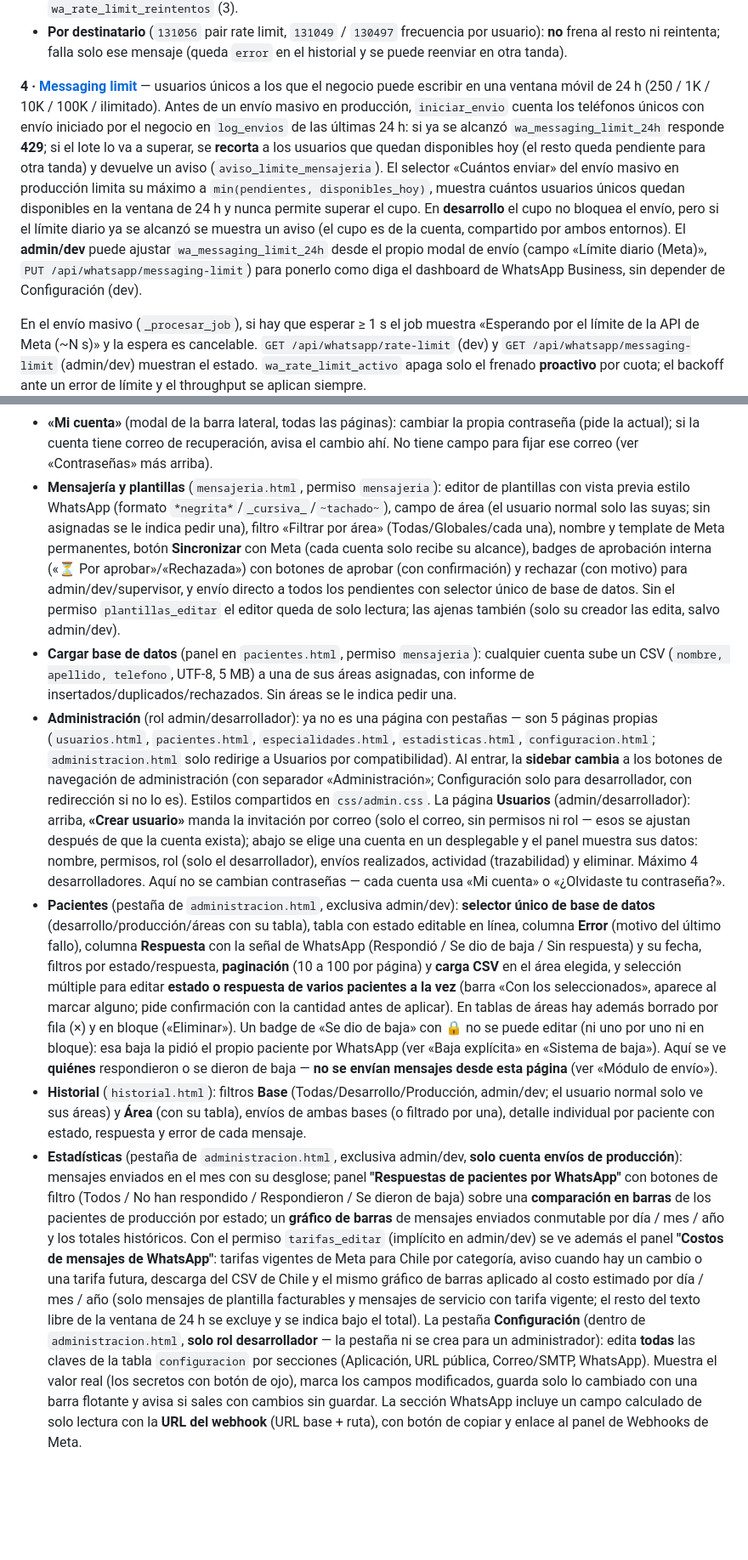
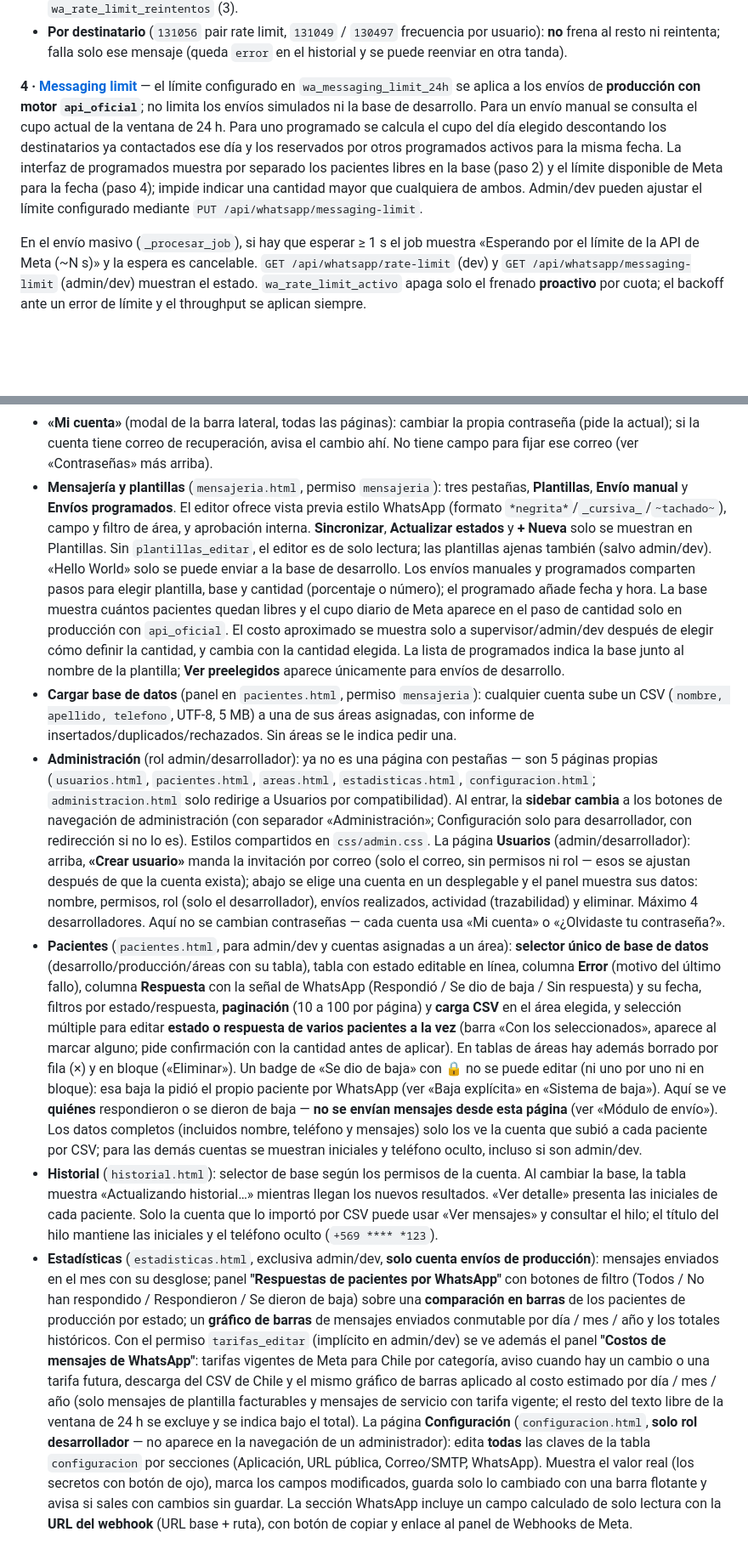
Before and after one commit to DavidArayaR/SNW, a Markdown page: README.md, 2 parts joined by grey strips. Shown at 85% size. Rendered like a GitHub page; blank space fills up the shorter version.

Commit message:
Actualizar README

```diff
--- a/README.md
+++ b/README.md
@@ -552,18 +585,15 @@ vez se turnan. Si aun así Meta devuelve `130429`, backoff como en el punto 3.
   historial y se puede reenviar en otra tanda).
 
 **4 · [Messaging limit](https://developers.facebook.com/documentation/business-messaging/whatsapp/messaging-limits)**
-— usuarios únicos a los que el negocio puede escribir en una ventana móvil de 24 h
-(250 / 1K / 10K / 100K / ilimitado). Antes de un envío masivo en producción, `iniciar_envio` cuenta los
-teléfonos únicos con envío iniciado por el negocio en `log_envios` de las últimas 24 h: si ya
-se alcanzó `wa_messaging_limit_24h` responde **429**; si el lote lo va a superar, se **recorta**
-a los usuarios que quedan disponibles hoy (el resto queda pendiente para otra tanda) y devuelve
-un aviso (`aviso_limite_mensajeria`). El selector «Cuántos enviar» del envío masivo en producción
-limita su máximo a `min(pendientes, disponibles_hoy)`, muestra cuántos usuarios únicos quedan
-disponibles en la ventana de 24 h y nunca permite superar el cupo. En **desarrollo** el cupo no
-bloquea el envío, pero si el límite diario ya se alcanzó se muestra un aviso (el cupo es de la
-cuenta, compartido por ambos entornos). El **admin/dev** puede ajustar `wa_messaging_limit_24h`
-desde el propio modal de envío (campo «Límite diario (Meta)», `PUT /api/whatsapp/messaging-limit`)
-para ponerlo como diga el dashboard de WhatsApp Business, sin depender de Configuración (dev).
+— el límite configurado en `wa_messaging_limit_24h` se aplica a los envíos de
+**producción con motor `api_oficial`**; no limita los envíos simulados ni la base de
+desarrollo. Para un envío manual se consulta el cupo actual de la ventana de 24 h. Para
+uno programado se calcula el cupo del día elegido descontando los destinatarios ya
+contactados ese día y los reservados por otros programados activos para la misma fecha.
+La interfaz de programados muestra por separado los pacientes libres en la base (paso 2)
+y el límite disponible de Meta para la fecha (paso 4); impide indicar una cantidad mayor que
+cualquiera de ambos. Admin/dev pueden ajustar el límite configurado mediante
+`PUT /api/whatsapp/messaging-limit`.
 
 En el envío masivo (`_procesar_job`), si hay que esperar ≥ 1 s el job muestra «Esperando por
 el límite de la API de Meta (~N s)» y la espera es cancelable. `GET /api/whatsapp/rate-limit`
@@ -911,19 +942,24 @@ claro** de la sidebar, o con el botón flotante en la portada y el login (págin
 - **«Mi cuenta»** (modal de la barra lateral, todas las páginas): cambiar la propia
   contraseña (pide la actual); si la cuenta tiene correo de recuperación, avisa el cambio
   ahí. No tiene campo para fijar ese correo (ver «Contraseñas» más arriba).
-- **Mensajería y plantillas** (`mensajeria.html`, permiso `mensajeria`): editor de plantillas con vista
-  previa estilo WhatsApp (formato `*negrita*`/`_cursiva_`/`~tachado~`), campo de área
-  (el usuario normal solo las suyas; sin asignadas se le indica pedir una), filtro
-  «Filtrar por área» (Todas/Globales/cada una), nombre y template
-  de Meta permanentes, botón **Sincronizar** con Meta (cada cuenta solo recibe su alcance),
-  badges de aprobación interna («⏳ Por aprobar»/«Rechazada») con botones de aprobar (con
-  confirmación) y rechazar (con motivo) para admin/dev/supervisor, y envío directo a todos los
-  pendientes con selector único de base de datos. Sin el permiso `plantillas_editar` el editor queda de solo lectura; las ajenas también (solo su creador las edita, salvo admin/dev).
+- **Mensajería y plantillas** (`mensajeria.html`, permiso `mensajeria`): tres pestañas,
+  **Plantillas**, **Envío manual** y **Envíos programados**. El editor ofrece vista previa
+  estilo WhatsApp (formato `*negrita*`/`_cursiva_`/`~tachado~`), campo y filtro de área,
+  y aprobación interna. **Sincronizar**, **Actualizar estados** y **+ Nueva** solo se
+  muestran en Plantillas. Sin `plantillas_editar`, el editor es de solo lectura; las
+  plantillas ajenas también (salvo admin/dev). «Hello World» solo se puede enviar a la
+  base de desarrollo. Los envíos manuales y programados comparten pasos para elegir
+  plantilla, base y cantidad (porcentaje o número); el programado añade fecha y hora.
+  La base muestra cuántos pacientes quedan libres y el cupo diario de Meta aparece en
+  el paso de cantidad solo en producción con `api_oficial`. El costo aproximado se muestra solo a
+  supervisor/admin/dev después de elegir cómo definir la cantidad, y cambia con la
+  cantidad elegida. La lista de programados indica la base junto al nombre de la
+  plantilla; **Ver preelegidos** aparece únicamente para envíos de desarrollo.
 - **Cargar base de datos** (panel en `pacientes.html`, permiso `mensajeria`): cualquier cuenta sube un CSV
   (`nombre, apellido, telefono`, UTF-8, 5 MB) a una de sus áreas asignadas, con
   informe de insertados/duplicados/rechazados. Sin áreas se le indica pedir una.
 - **Administración** (rol admin/desarrollador): ya no es una página con pestañas — son
-  5 páginas propias (`usuarios.html`, `pacientes.html`, `especialidades.html`,
+  5 páginas propias (`usuarios.html`, `pacientes.html`, `areas.html`,
   `estadisticas.html`, `configuracion.html`; `administracion.html` solo redirige a
   Usuarios por compatibilidad). Al entrar, la **sidebar cambia** a los botones de
   navegación de administración (con separador «Administración»; Configuración solo
@@ -934,7 +970,7 @@ claro** de la sidebar, o con el botón flotante en la portada y el login (págin
   datos: nombre, permisos, rol (solo el desarrollador), envíos realizados, actividad
   (trazabilidad) y eliminar. Máximo 4 desarrolladores. Aquí no se cambian contraseñas — cada
   cuenta usa «Mi cuenta» o «¿Olvidaste tu contraseña?».
-- **Pacientes** (pestaña de `administracion.html`, exclusiva admin/dev): **selector único
+- **Pacientes** (`pacientes.html`, para admin/dev y cuentas asignadas a un área): **selector único
   de base de datos** (desarrollo/producción/áreas con su tabla), tabla con estado
   editable en línea, columna **Error** (motivo del último fallo), columna **Respuesta** con
   la señal de WhatsApp (Respondió / Se dio de baja / Sin respuesta) y su fecha, filtros por
@@ -945,12 +981,15 @@ claro** de la sidebar, o con el botón flotante en la portada y el login (págin
   &#128274; no se puede editar (ni uno por uno ni en bloque): esa baja la pidió el propio
   paciente por WhatsApp (ver «Baja explícita» en «Sistema de baja»). Aquí se ve **quiénes**
   respondieron o se dieron de baja — **no se envían mensajes desde esta página** (ver
-  «Módulo de envío»).
-- **Historial** (`historial.html`): filtros **Base** (Todas/Desarrollo/Producción, admin/dev;
-  el usuario normal solo ve sus áreas) y **Área** (con su tabla),
-  envíos de ambas bases (o filtrado por una), detalle
-  individual por paciente con estado, respuesta y error de cada mensaje.
-- **Estadísticas** (pestaña de `administracion.html`, exclusiva admin/dev, **solo cuenta
+  «Módulo de envío»). Los datos completos (incluidos nombre, teléfono y mensajes)
+  solo los ve la cuenta que subió a cada paciente por CSV; para las demás cuentas se
+  muestran iniciales y teléfono oculto, incluso si son admin/dev.
+- **Historial** (`historial.html`): selector de base según los permisos de la cuenta.
+  Al cambiar la base, la tabla muestra «Actualizando historial…» mientras llegan los
+  nuevos resultados. «Ver detalle» presenta las iniciales de cada paciente. Solo la
+  cuenta que lo importó por CSV puede usar «Ver mensajes» y consultar el hilo; el
+  título del hilo mantiene las iniciales y el teléfono oculto (`+569 **** *123`).
+- **Estadísticas** (`estadisticas.html`, exclusiva admin/dev, **solo cuenta
   envíos de producción**): mensajes enviados en el mes con su desglose; panel **"Respuestas
   de pacientes por WhatsApp"** con botones de filtro (Todos / No han respondido /
   Respondieron / Se dieron de baja) sobre una **comparación en barras** de los pacientes de
@@ -962,8 +1001,8 @@ claro** de la sidebar, o con el botón flotante en la portada y el login (págin
    estimado por día / mes / año (solo mensajes de plantilla facturables y mensajes de
    servicio con tarifa vigente; el resto del texto libre de la ventana de 24 h
    se excluye y se indica bajo el total).
-  La pestaña **Configuración** (dentro de `administracion.html`, **solo rol desarrollador** —
-  la pestaña ni se crea para un administrador): edita **todas** las claves de la
+  La página **Configuración** (`configuracion.html`, **solo rol desarrollador** —
+  no aparece en la navegación de un administrador): edita **todas** las claves de la
   tabla `configuracion` por secciones (Aplicación, URL pública, Correo/SMTP, WhatsApp).
   Muestra el valor real (los secretos con botón de ojo), marca los campos modificados,
   guarda solo lo cambiado con una barra flotante y avisa si sales con cambios sin guardar.
```
Also changed, not shown: other parts of README.md (+71 -37 lines).
